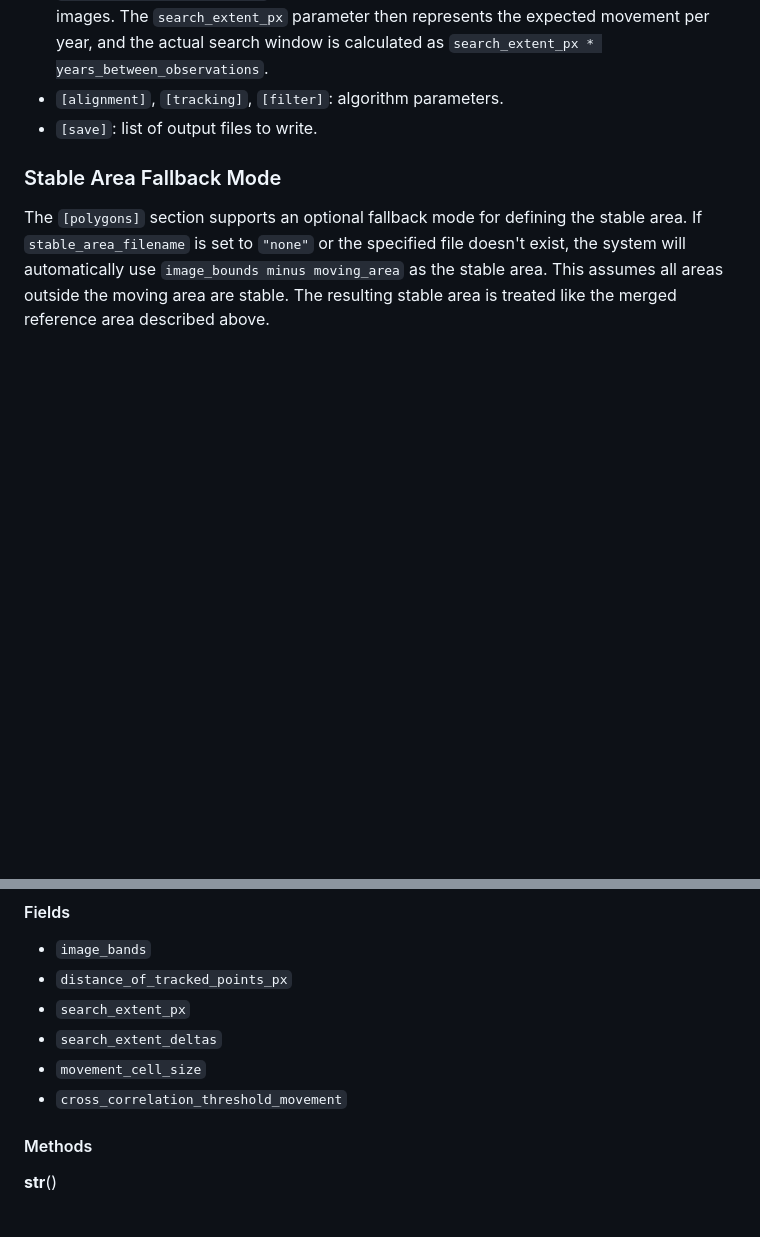
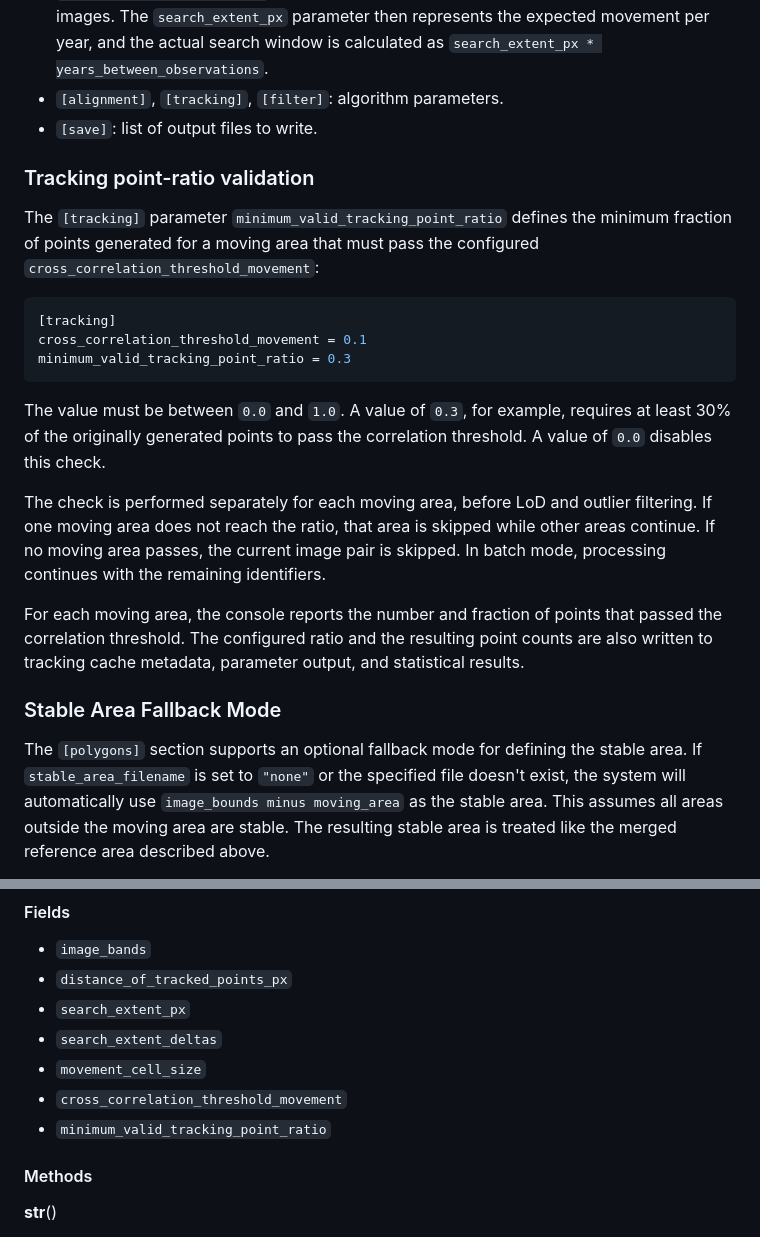
Before and after one commit to SimonEbert/PyImageTrack, a Markdown page: docs/pyimagetrack_documentation.md, 2 parts joined by grey strips. Rendered like a GitHub page; blank space fills up the shorter version.

Commit message:
docs: document tracking point-ratio validation
Describe the minimum valid tracking point ratio, per-shape behavior, batch handling, and related cache and output metadata.

````diff
--- a/docs/pyimagetrack_documentation.md
+++ b/docs/pyimagetrack_documentation.md
@@ -297,6 +297,31 @@ Configs are TOML files and share the same structure. Use `configs/example_config
 - `[adaptive_tracking_window]`: when enabled, search extent scales by time span between images. The `search_extent_px` parameter then represents the expected movement per year, and the actual search window is calculated as `search_extent_px * years_between_observations`.
 - `[alignment]`, `[tracking]`, `[filter]`: algorithm parameters.
 - `[save]`: list of output files to write.
+
+### Tracking point-ratio validation
+The `[tracking]` parameter `minimum_valid_tracking_point_ratio` defines the
+minimum fraction of points generated for a moving area that must pass the
+configured `cross_correlation_threshold_movement`:
+
+```toml
+[tracking]
+cross_correlation_threshold_movement = 0.1
+minimum_valid_tracking_point_ratio = 0.3
+```
+
+The value must be between `0.0` and `1.0`. A value of `0.3`, for example,
+requires at least 30% of the originally generated points to pass the
+correlation threshold. A value of `0.0` disables this check.
+
+The check is performed separately for each moving area, before LoD and outlier
+filtering. If one moving area does not reach the ratio, that area is skipped while
+other areas continue. If no moving area passes, the current image pair is skipped.
+In batch mode, processing continues with the remaining identifiers.
+
+For each moving area, the console reports the number and fraction of points that
+passed the correlation threshold. The configured ratio and the resulting point
+counts are also written to tracking cache metadata, parameter output, and
+statistical results.
 
 ### Stable Area Fallback Mode
 The `[polygons]` section supports an optional fallback mode for defining the stable area. If `stable_area_filename` is set to `"none"` or the specified file doesn't exist, the system will automatically use `image_bounds minus moving_area` as the stable area. This assumes all areas outside the moving area are stable. The resulting stable area is treated like the merged reference area described above.
@@ -1044,6 +1069,7 @@ Container for tracking parameters.
 - ``search_extent_deltas``
 - ``movement_cell_size``
 - ``cross_correlation_threshold_movement``
+- ``minimum_valid_tracking_point_ratio``
 
 #### Methods
 
````
